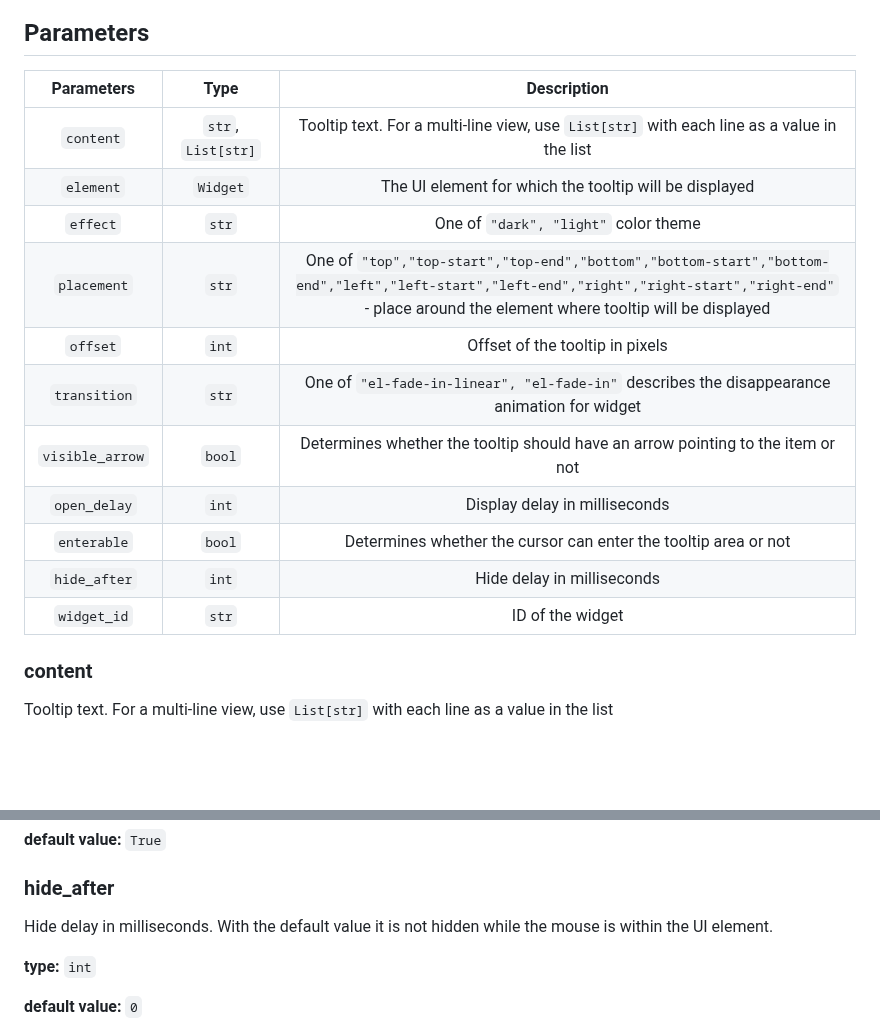
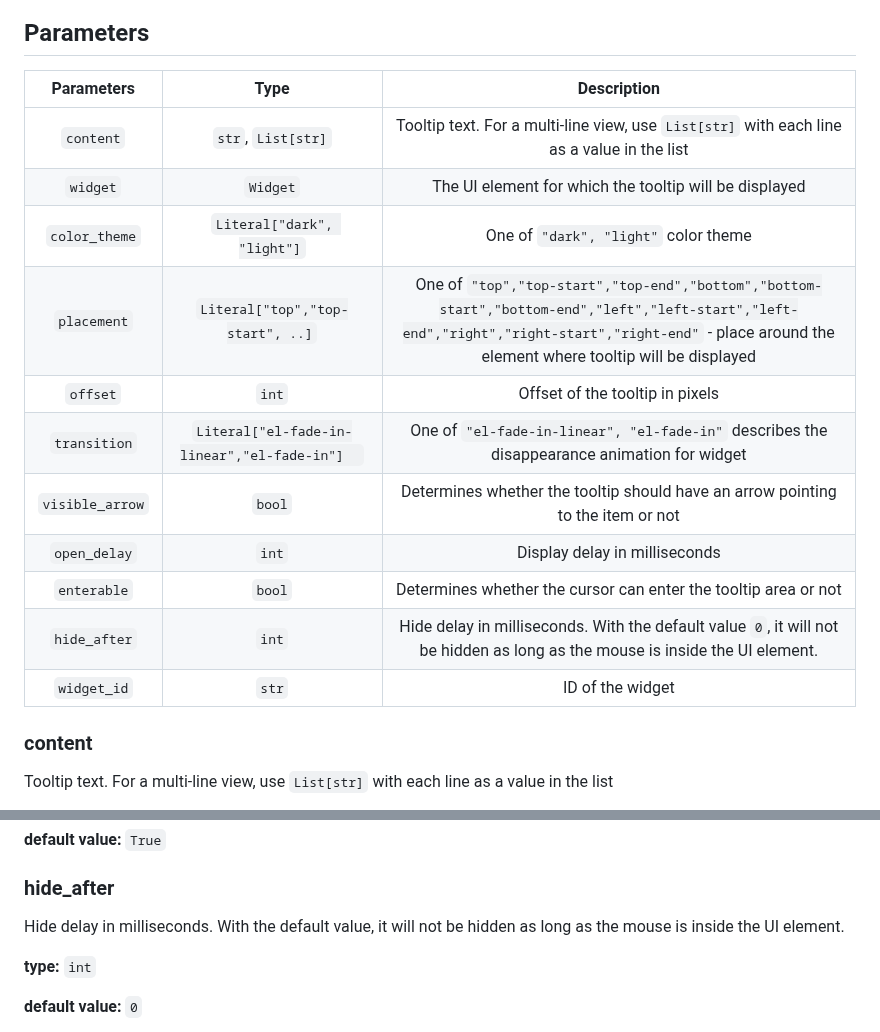
Before and after one commit to supervisely-ecosystem/ui-widgets-demos, a Markdown page: interactive elements/001_tooltip/README.md, 2 parts joined by grey strips. GitHub-like rendering; blank space fills up the shorter version.

Commit message:
upd attributes

```diff
--- a/interactive elements/001_tooltip/README.md
+++ b/interactive elements/001_tooltip/README.md
@@ -18,19 +18,19 @@ Tooltip(
 
 ## Parameters
 
-|   Parameters    |        Type        |                                                                                              Description                                                                                              |
-| :-------------: | :----------------: | :---------------------------------------------------------------------------------------------------------------------------------------------------------------------------------------------------: |
-|    `content`    | `str`, `List[str]` |                                                      Tooltip text. For a multi-line view, use `List[str]` with each line as a value in the list                                                       |
-|    `element`    |      `Widget`      |                                                                        The UI element for which the tooltip will be displayed                                                                         |
-|    `effect`     |       `str`        |                                                                                 One of `"dark", "light"` color theme                                                                                  |
-|   `placement`   |       `str`        | One of `"top","top-start","top-end","bottom","bottom-start","bottom-end","left","left-start","left-end","right","right-start","right-end"` - place around the element where tooltip will be displayed |
-|    `offset`     |       `int`        |                                                                                    Offset of the tooltip in pixels                                                                                    |
-|  `transition`   |       `str`        |                                                      One of `"el-fade-in-linear", "el-fade-in"` describes the disappearance animation for widget                                                      |
-| `visible_arrow` |       `bool`       |                                                            Determines whether the tooltip should have an arrow pointing to the item or not                                                            |
-|  `open_delay`   |       `int`        |                                                                                     Display delay in milliseconds                                                                                     |
-|   `enterable`   |       `bool`       |                                                                    Determines whether the cursor can enter the tooltip area or not                                                                    |
-|  `hide_after`   |       `int`        |                                                                                      Hide delay in milliseconds                                                                                       |
-|   `widget_id`   |       `str`        |                                                                                           ID of the widget                                                                                            |
+|   Parameters    |                     Type                      |                                                                                              Description                                                                                              |
+| :-------------: | :-------------------------------------------: | :---------------------------------------------------------------------------------------------------------------------------------------------------------------------------------------------------: |
+|    `content`    |              `str`, `List[str]`               |                                                      Tooltip text. For a multi-line view, use `List[str]` with each line as a value in the list                                                       |
+|    `widget`     |                   `Widget`                    |                                                                        The UI element for which the tooltip will be displayed                                                                         |
+|  `color_theme`  |          `Literal["dark", "light"]`           |                                                                                 One of `"dark", "light"` color theme                                                                                  |
+|   `placement`   |       `Literal["top","top-start", ..]`        | One of `"top","top-start","top-end","bottom","bottom-start","bottom-end","left","left-start","left-end","right","right-start","right-end"` - place around the element where tooltip will be displayed |
+|    `offset`     |                     `int`                     |                                                                                    Offset of the tooltip in pixels                                                                                    |
+|  `transition`   | `Literal["el-fade-in-linear","el-fade-in"]  ` |                                                      One of `"el-fade-in-linear", "el-fade-in"` describes the disappearance animation for widget                                                      |
+| `visible_arrow` |                    `bool`                     |                                                            Determines whether the tooltip should have an arrow pointing to the item or not                                                            |
+|  `open_delay`   |                     `int`                     |                                                                                     Display delay in milliseconds                                                                                     |
+|   `enterable`   |                    `bool`                     |                                                                    Determines whether the cursor can enter the tooltip area or not                                                                    |
+|  `hide_after`   |                     `int`                     |                                     Hide delay in milliseconds. With the default value `0`, it will not be hidden as long as the mouse is inside the UI element.                                      |
+|   `widget_id`   |                     `str`                     |                                                                                           ID of the widget                                                                                            |
 
 ### content
 
@@ -128,7 +128,7 @@ Determines whether the cursor can enter the tooltip area or not.
 ### hide_after
 
 Hide delay in milliseconds.
-With the default value it is not hidden while the mouse is within the UI element.
+With the default value, it will not be hidden as long as the mouse is inside the UI element.
 
 **type:** `int`
 
```
